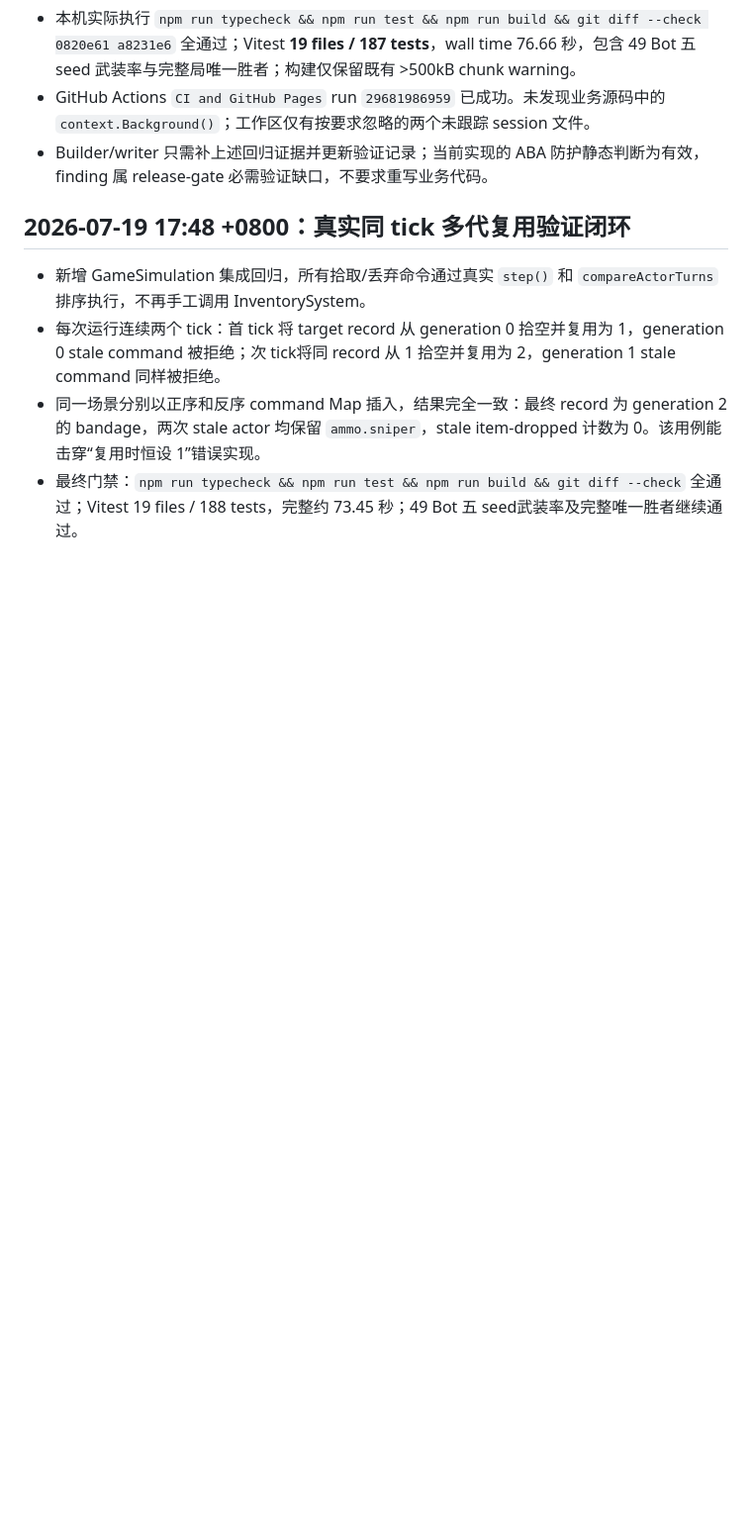
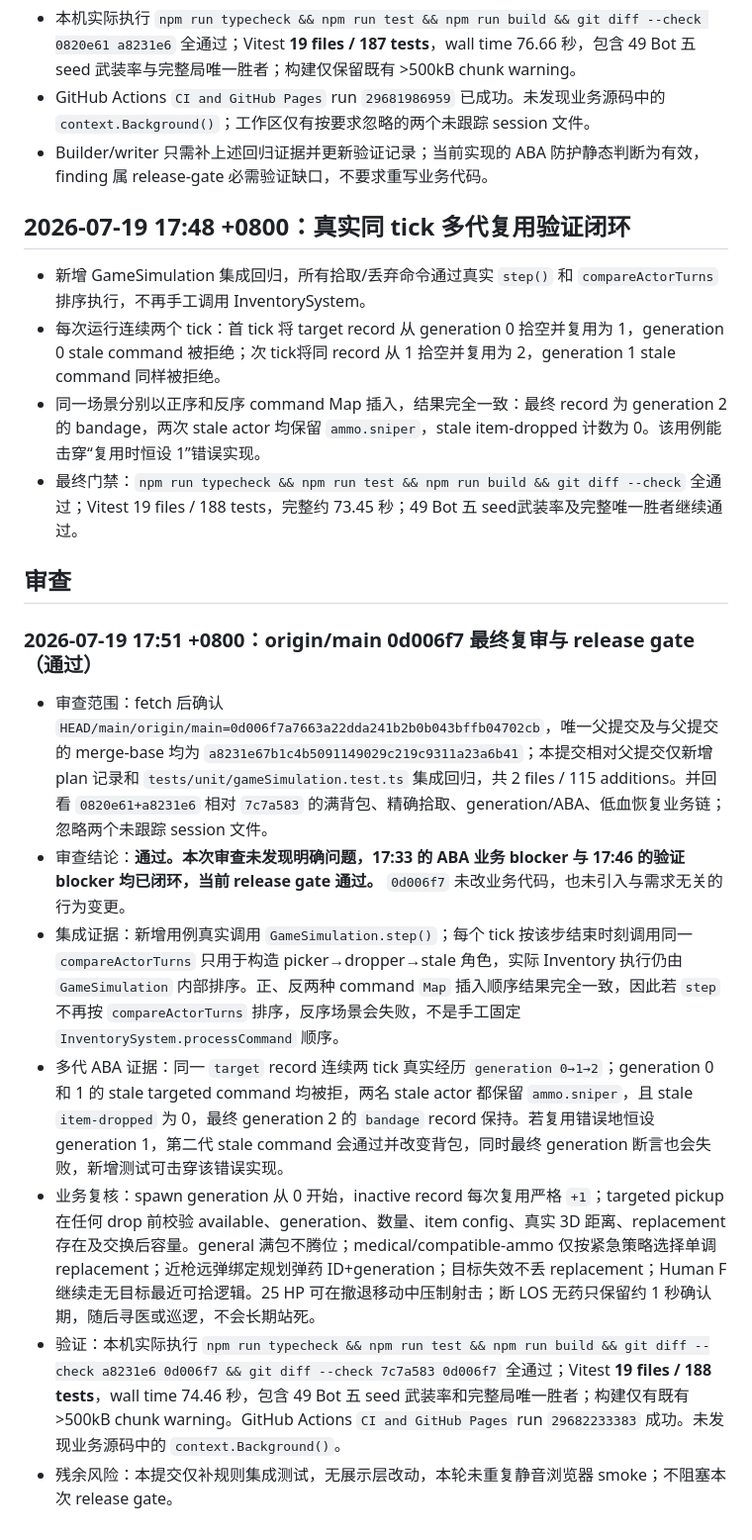
Before and after one commit to chenxuan520/last-line, a Markdown page: .agents/plans/2026-07-16-web-battle-royale-fps.md, the part around the change. Shown at 99% size. Drawn GitHub-style; blank space fills up the shorter version.

Commit message:
docs: record AI loot loop review

```diff
--- a/.agents/plans/2026-07-16-web-battle-royale-fps.md
+++ b/.agents/plans/2026-07-16-web-battle-royale-fps.md
@@ -1227,3 +1227,15 @@
 - 每次运行连续两个 tick：首 tick 将 target record 从 generation 0 拾空并复用为 1，generation 0 stale command 被拒绝；次 tick将同 record 从 1 拾空并复用为 2，generation 1 stale command 同样被拒绝。
 - 同一场景分别以正序和反序 command Map 插入，结果完全一致：最终 record 为 generation 2 的 bandage，两次 stale actor 均保留 `ammo.sniper`，stale item-dropped 计数为 0。该用例能击穿“复用时恒设 1”错误实现。
 - 最终门禁：`npm run typecheck && npm run test && npm run build && git diff --check` 全通过；Vitest 19 files / 188 tests，完整约 73.45 秒；49 Bot 五 seed武装率及完整唯一胜者继续通过。
+
+## 审查
+
+### 2026-07-19 17:51 +0800：origin/main 0d006f7 最终复审与 release gate（通过）
+
+- 审查范围：fetch 后确认 `HEAD/main/origin/main=0d006f7a7663a22dda241b2b0b043bffb04702cb`，唯一父提交及与父提交的 merge-base 均为 `a8231e67b1c4b5091149029c219c9311a23a6b41`；本提交相对父提交仅新增 plan 记录和 `tests/unit/gameSimulation.test.ts` 集成回归，共 2 files / 115 additions。并回看 `0820e61+a8231e6` 相对 `7c7a583` 的满背包、精确拾取、generation/ABA、低血恢复业务链；忽略两个未跟踪 session 文件。
+- 审查结论：**通过。本次审查未发现明确问题，17:33 的 ABA 业务 blocker 与 17:46 的验证 blocker 均已闭环，当前 release gate 通过。** `0d006f7` 未改业务代码，也未引入与需求无关的行为变更。
+- 集成证据：新增用例真实调用 `GameSimulation.step()`；每个 tick 按该步结束时刻调用同一 `compareActorTurns` 只用于构造 picker→dropper→stale 角色，实际 Inventory 执行仍由 `GameSimulation` 内部排序。正、反两种 command `Map` 插入顺序结果完全一致，因此若 `step` 不再按 `compareActorTurns` 排序，反序场景会失败，不是手工固定 `InventorySystem.processCommand` 顺序。
+- 多代 ABA 证据：同一 `target` record 连续两 tick 真实经历 `generation 0→1→2`；generation 0 和 1 的 stale targeted command 均被拒，两名 stale actor 都保留 `ammo.sniper`，且 stale `item-dropped` 为 0，最终 generation 2 的 `bandage` record 保持。若复用错误地恒设 generation 1，第二代 stale command 会通过并改变背包，同时最终 generation 断言也会失败，新增测试可击穿该错误实现。
+- 业务复核：spawn generation 从 0 开始，inactive record 每次复用严格 `+1`；targeted pickup 在任何 drop 前校验 available、generation、数量、item config、真实 3D 距离、replacement 存在及交换后容量。general 满包不腾位；medical/compatible-ammo 仅按紧急策略选择单调 replacement；近枪远弹绑定规划弹药 ID+generation；目标失效不丢 replacement；Human F 继续走无目标最近可拾逻辑。25 HP 可在撤退移动中压制射击；断 LOS 无药只保留约 1 秒确认期，随后寻医或巡逻，不会长期站死。
+- 验证：本机实际执行 `npm run typecheck && npm run test && npm run build && git diff --check a8231e6 0d006f7 && git diff --check 7c7a583 0d006f7` 全通过；Vitest **19 files / 188 tests**，wall time 74.46 秒，包含 49 Bot 五 seed 武装率和完整局唯一胜者；构建仅有既有 >500kB chunk warning。GitHub Actions `CI and GitHub Pages` run `29682233383` 成功。未发现业务源码中的 `context.Background()`。
+- 残余风险：本提交仅补规则集成测试，无展示层改动，本轮未重复静音浏览器 smoke；不阻塞本次 release gate。
```
